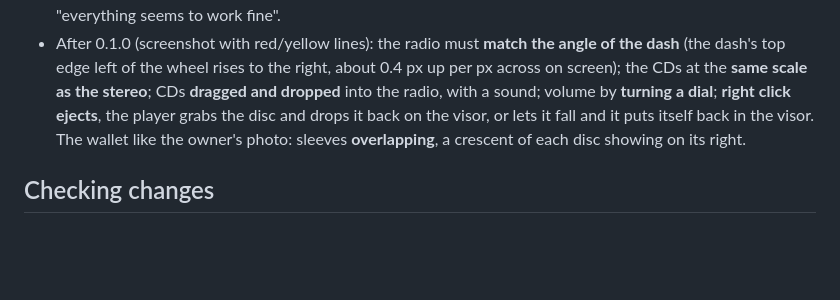
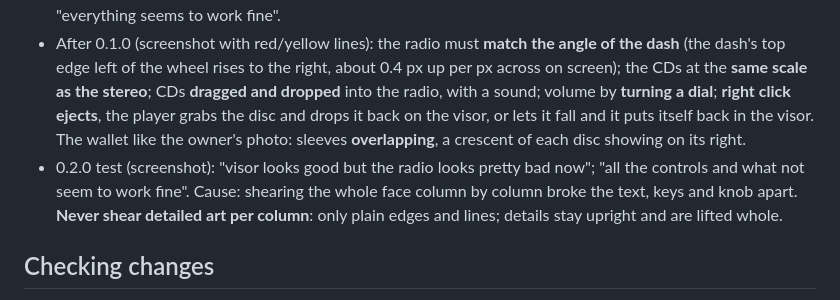
Before and after one commit to htubdawg/HalfGripStereo, a Markdown page: CLAUDE.md, the part around one of its changes. Rendered like a GitHub page; blank space fills up the shorter version.

```diff
--- a/CLAUDE.md
+++ b/CLAUDE.md
@@ -94,6 +94,9 @@ next session has, so after **every** step that changes the state of things, this
   into the radio, with a sound; volume by **turning a dial**; **right click ejects**, the player grabs the disc and drops it back on the
   visor, or lets it fall and it puts itself back in the visor. The wallet like the owner's photo: sleeves **overlapping**, a crescent
   of each disc showing on its right.
+- 0.2.0 test (screenshot): "visor looks good but the radio looks pretty bad now"; "all the controls and what not seem to work fine".
+  Cause: shearing the whole face column by column broke the text, keys and knob apart. **Never shear detailed art per column**:
+  only plain edges and lines; details stay upright and are lifted whole.
 
 ## Checking changes
 
```
Also changed, not shown: other parts of CLAUDE.md (+15 -15 lines), README.md (+2 -2 lines), docs/mockup.png, docs/unit-slanted.png, 5 other files.
